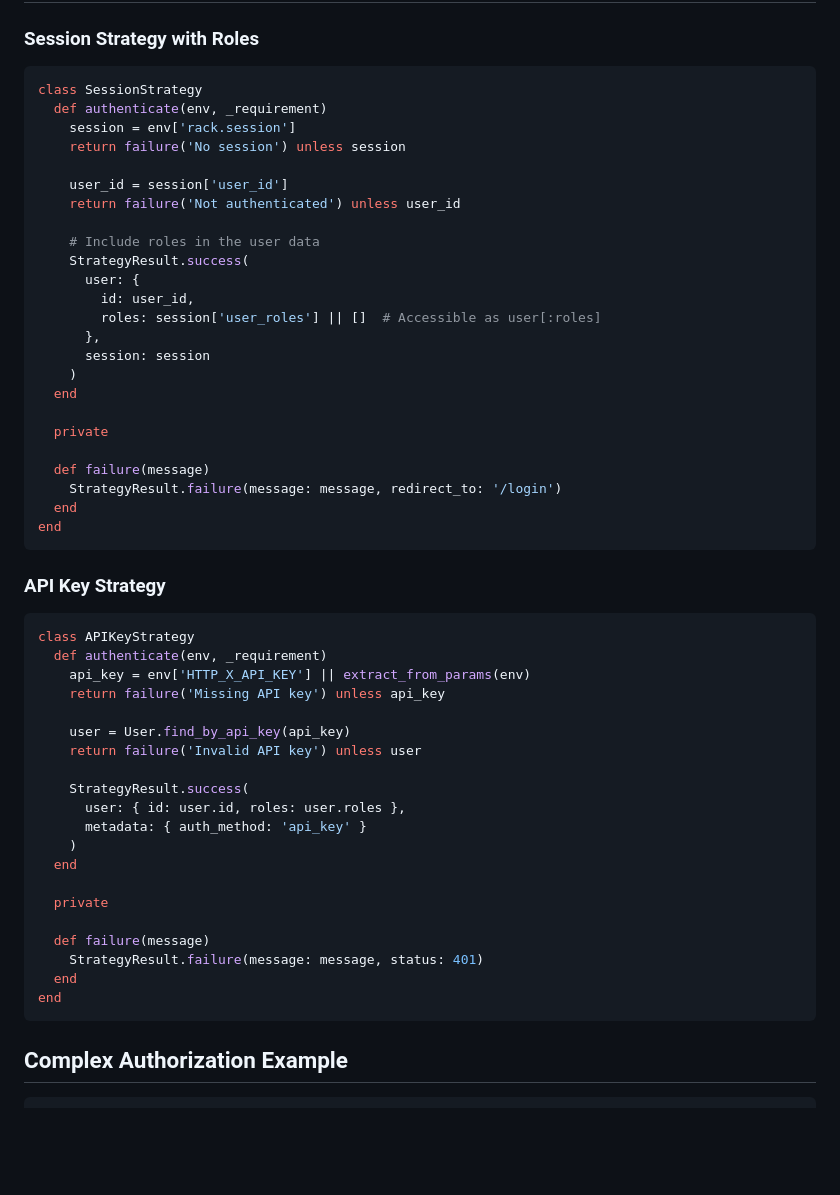
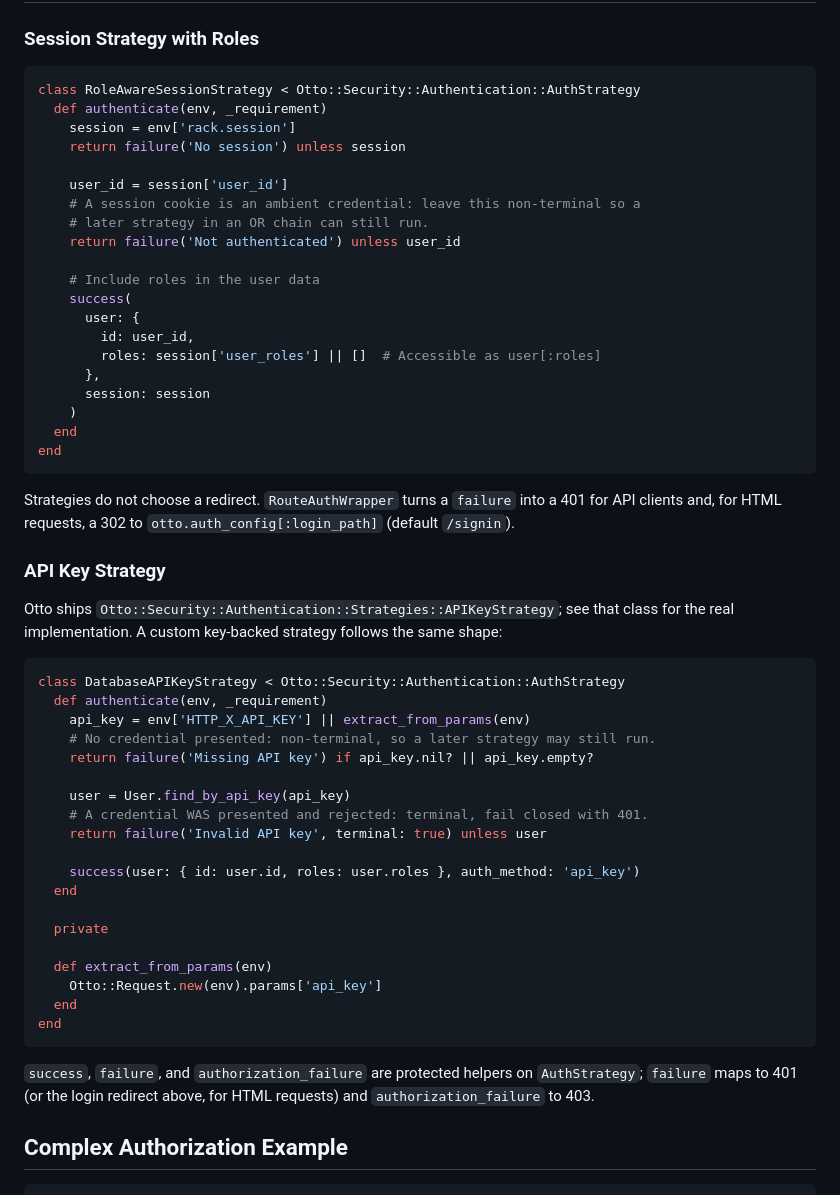
Before and after one commit to delano/otto, a Markdown page: docs/reference/authentication.md, the part around the change. Rendered like a GitHub page; blank space fills up the shorter version.

Commit message:
[#256] Rewrite auth reference strategy examples against AuthStrategy
The illustrative session and API key strategies in the reference used
a StrategyResult.failure API that does not exist. They now subclass
AuthStrategy and use its success and failure helpers, and the note on
login redirects points at ResponseBuilder where that decision is made.

````diff
--- a/docs/reference/authentication.md
+++ b/docs/reference/authentication.md
@@ -114,16 +114,18 @@ end
 ### Session Strategy with Roles
 
 ```ruby
-class SessionStrategy
+class RoleAwareSessionStrategy < Otto::Security::Authentication::AuthStrategy
   def authenticate(env, _requirement)
     session = env['rack.session']
     return failure('No session') unless session
 
     user_id = session['user_id']
+    # A session cookie is an ambient credential: leave this non-terminal so a
+    # later strategy in an OR chain can still run.
     return failure('Not authenticated') unless user_id
 
     # Include roles in the user data
-    StrategyResult.success(
+    success(
       user: {
         id: user_id,
         roles: session['user_roles'] || []  # Accessible as user[:roles]
@@ -131,39 +133,44 @@ class SessionStrategy
       session: session
     )
   end
+end
+```
+
+Strategies do not choose a redirect. `RouteAuthWrapper` turns a `failure` into
+a 401 for API clients and, for HTML requests, a 302 to
+`otto.auth_config[:login_path]` (default `/signin`).
+
+### API Key Strategy
+
+Otto ships `Otto::Security::Authentication::Strategies::APIKeyStrategy`; see
+that class for the real implementation. A custom key-backed strategy follows the
+same shape:
+
+```ruby
+class DatabaseAPIKeyStrategy < Otto::Security::Authentication::AuthStrategy
+  def authenticate(env, _requirement)
+    api_key = env['HTTP_X_API_KEY'] || extract_from_params(env)
+    # No credential presented: non-terminal, so a later strategy may still run.
+    return failure('Missing API key') if api_key.nil? || api_key.empty?
+
+    user = User.find_by_api_key(api_key)
+    # A credential WAS presented and rejected: terminal, fail closed with 401.
+    return failure('Invalid API key', terminal: true) unless user
+
+    success(user: { id: user.id, roles: user.roles }, auth_method: 'api_key')
+  end
 
   private
 
-  def failure(message)
-    StrategyResult.failure(message: message, redirect_to: '/login')
+  def extract_from_params(env)
+    Otto::Request.new(env).params['api_key']
   end
 end
 ```
 
-### API Key Strategy
-
-```ruby
-class APIKeyStrategy
-  def authenticate(env, _requirement)
-    api_key = env['HTTP_X_API_KEY'] || extract_from_params(env)
-    return failure('Missing API key') unless api_key
-
-    user = User.find_by_api_key(api_key)
-    return failure('Invalid API key') unless user
-
-    StrategyResult.success(
-      user: { id: user.id, roles: user.roles },
-      metadata: { auth_method: 'api_key' }
-    )
-  end
-
-  private
-
-  def failure(message)
-    StrategyResult.failure(message: message, status: 401)
-  end
-end
-```
+`success`, `failure`, and `authorization_failure` are protected helpers on
+`AuthStrategy`; `failure` maps to 401 (or the login redirect above, for HTML
+requests) and `authorization_failure` to 403.
 
 ## Complex Authorization Example
 
````
